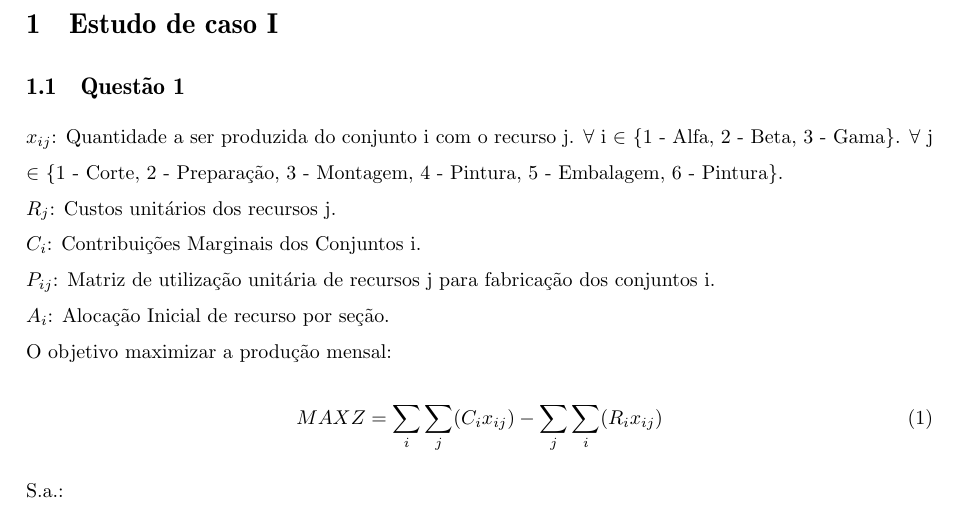
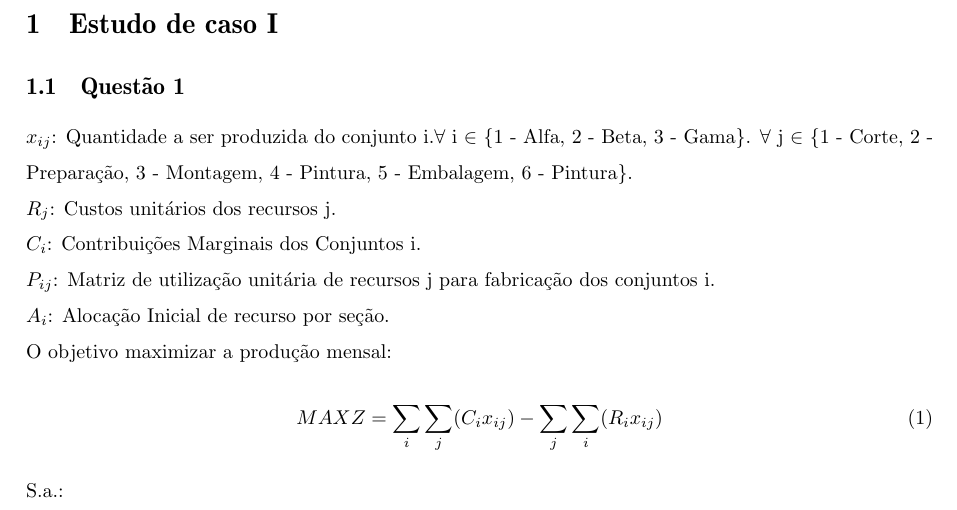
Before and after one commit to lucasdalpiaz/PO---Trabalho-2, a LaTeX document (resenha-critica.tex): part of page 4 of 5, cut so that both start at the same text. Compiled offline with pdfLaTeX.

Commit message:
Updates from Overleaf

```diff
--- a/resenha-critica.tex
+++ b/resenha-critica.tex
@@ -127,7 +127,7 @@ Universidade Federal Fluminense\\
 
 \section {Estudo de caso I}
 \subsection{Questão 1}
-$x_{ij}$: Quantidade a ser produzida do conjunto i com o recurso j. $\forall$ i $\in$ \{1 - Alfa, 2 - Beta, 3 - Gama\}. $\forall$ j $\in$  \{1 - Corte, 2 - Preparação, 3 - Montagem, 4 - Pintura, 5 - Embalagem, 6 - Pintura\}.\\
+$x_{ij}$: Quantidade a ser produzida do conjunto i.$\forall$ i $\in$ \{1 - Alfa, 2 - Beta, 3 - Gama\}. $\forall$ j $\in$  \{1 - Corte, 2 - Preparação, 3 - Montagem, 4 - Pintura, 5 - Embalagem, 6 - Pintura\}.\\
 $R_j$: Custos unitários dos recursos j.
 \\
 $C_i$: Contribuições Marginais dos Conjuntos i.
```
